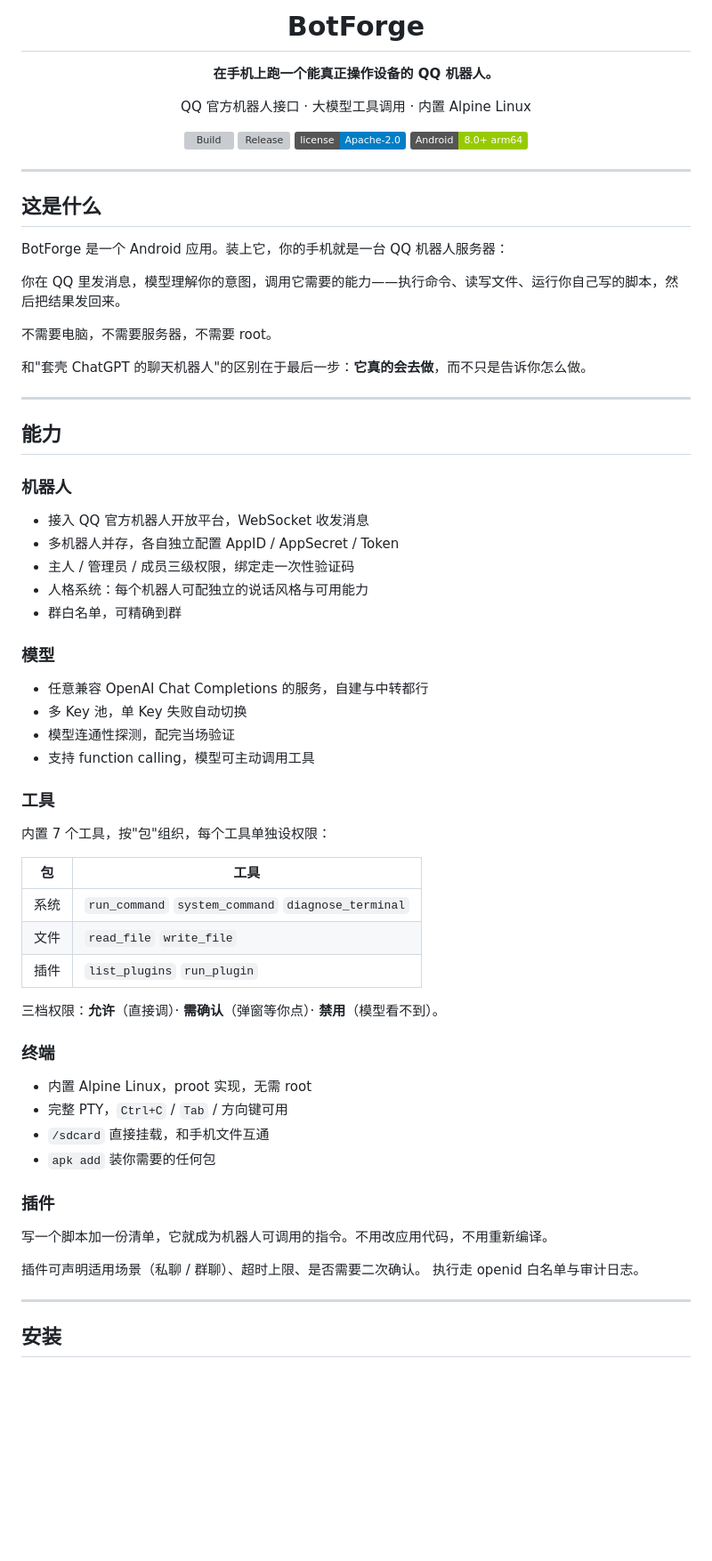
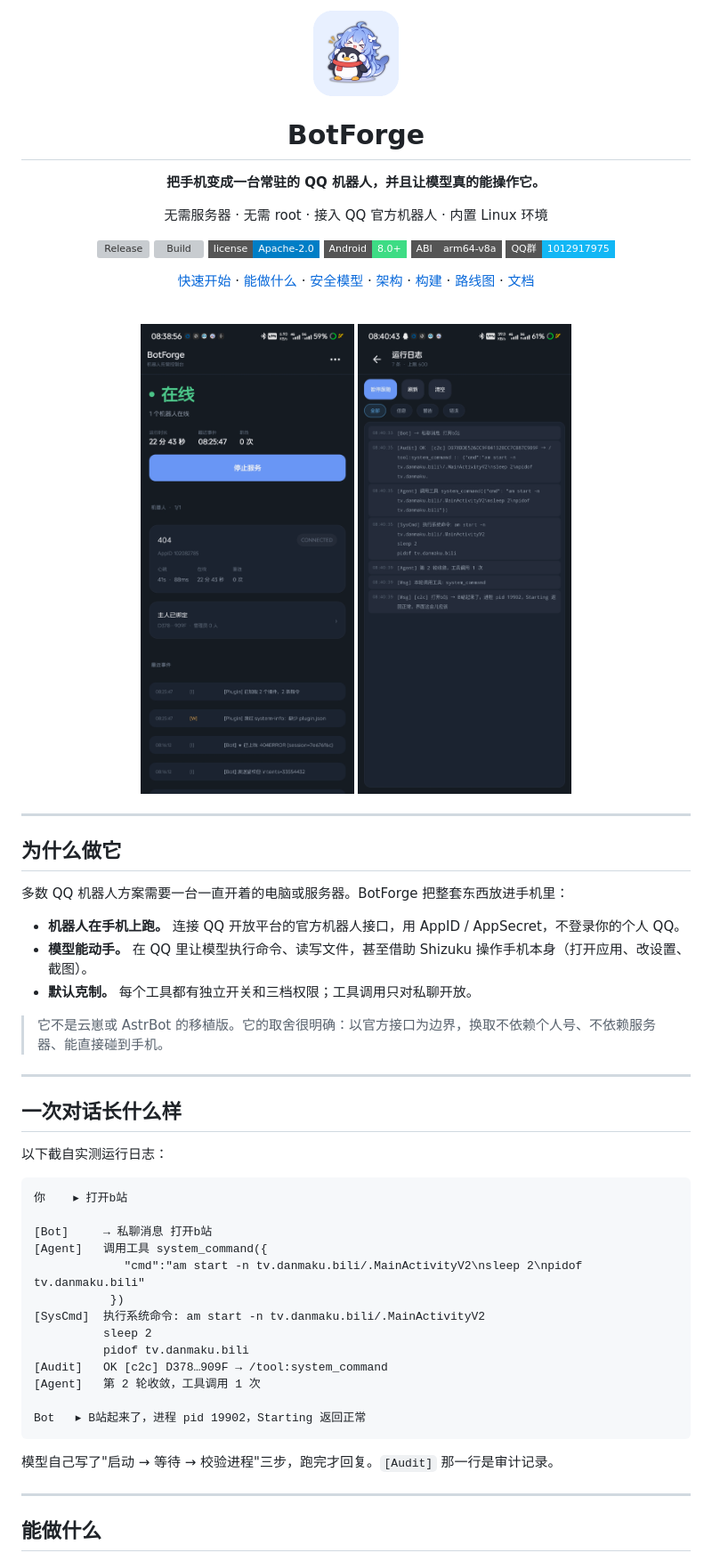
Before and after one commit to a2006-dev/BotForge, a Markdown page: README.md, the part around one of its changes. Shown at 89% size. Rendered like a GitHub page; pictures changed too: docs/assets/logo.png (added), docs/assets/shot-home.jpg (added), docs/assets/shot-log.jpg (added); badges without logos; blank space fills up the shorter version; grey boxes are pictures that could not be loaded.

````diff
--- a/README.md
+++ b/README.md
@@ -1,76 +1,66 @@
 <div align="center">
+
+<img src="docs/assets/logo.png" width="96" alt="BotForge" />
 
 # BotForge
 
-**在手机上跑一个能真正操作设备的 QQ 机器人。**
+**把手机变成一台常驻的 QQ 机器人，并且让模型真的能操作它。**
 
-QQ 官方机器人接口 · 大模型工具调用 · 内置 Alpine Linux
+无需服务器 · 无需 root · 接入 QQ 官方机器人 · 内置 Linux 环境
 
-[![Build](https://github.com/a2006-dev/BotForge/actions/workflows/build.yml/badge.svg)](https://github.com/a2006-dev/BotForge/actions/workflows/build.yml)
-[![Release](https://img.shields.io/github/v/release/a2006-dev/BotForge?label=release)](https://github.com/a2006-dev/BotForge/releases/latest)
-[![License](https://img.shields.io/badge/license-Apache--2.0-blue.svg)](LICENSE)
-[![Platform](https://img.shields.io/badge/Android-8.0%2B%20arm64-green.svg)](#安装)
+[![Release](https://img.shields.io/github/v/release/a2006-dev/BotForge?style=flat-square&label=release)](https://github.com/a2006-dev/BotForge/releases)
+[![Build](https://img.shields.io/github/actions/workflow/status/a2006-dev/BotForge/build.yml?style=flat-square&label=build)](https://github.com/a2006-dev/BotForge/actions/workflows/build.yml)
+[![License](https://img.shields.io/badge/license-Apache--2.0-blue?style=flat-square)](LICENSE)
+![Android](https://img.shields.io/badge/Android-8.0%2B-3DDC84?style=flat-square&logo=android&logoColor=white)
+![ABI](https://img.shields.io/badge/ABI-arm64--v8a-555?style=flat-square)
+[![QQ群](https://img.shields.io/badge/QQ群-1012917975-12B7F5?style=flat-square&logo=tencentqq&logoColor=white)](https://qm.qq.com/q/1012917975)
+
+[快速开始](#快速开始) · [能做什么](#能做什么) · [安全模型](#安全模型) · [架构](#架构) · [构建](#构建) · [路线图](#路线图) · [文档](#文档)
+
+<br/>
+
+<img src="docs/assets/shot-home.jpg" width="240" alt="控制台" />
+<img src="docs/assets/shot-log.jpg" width="240" alt="运行日志" />
 
 </div>
 
 ---
 
-## 这是什么
+## 为什么做它
 
-BotForge 是一个 Android 应用。装上它，你的手机就是一台 QQ 机器人服务器：
+多数 QQ 机器人方案需要一台一直开着的电脑或服务器。BotForge 把整套东西放进手机里：
 
-你在 QQ 里发消息，模型理解你的意图，调用它需要的能力——执行命令、读写文件、运行你自己写的脚本，然后把结果发回来。
+- **机器人在手机上跑。** 连接 QQ 开放平台的官方机器人接口，用 AppID / AppSecret，不登录你的个人 QQ。
+- **模型能动手。** 在 QQ 里让模型执行命令、读写文件，甚至借助 Shizuku 操作手机本身（打开应用、改设置、截图）。
+- **默认克制。** 每个工具都有独立开关和三档权限；工具调用只对私聊开放。
 
-不需要电脑，不需要服务器，不需要 root。
-
-和"套壳 ChatGPT 的聊天机器人"的区别在于最后一步：**它真的会去做**，而不只是告诉你怎么做。
+> 它不是云崽或 AstrBot 的移植版。它的取舍很明确：以官方接口为边界，换取不依赖个人号、不依赖服务器、能直接碰到手机。
 
 ---
 
-## 能力
+## 一次对话长什么样
 
-### 机器人
+以下截自实测运行日志：
 
-- 接入 QQ 官方机器人开放平台，WebSocket 收发消息
-- 多机器人并存，各自独立配置 AppID / AppSecret / Token
-- 主人 / 管理员 / 成员三级权限，绑定走一次性验证码
-- 人格系统：每个机器人可配独立的说话风格与可用能力
-- 群白名单，可精确到群
+```text
+你    ▸ 打开b站
 
-### 模型
+[Bot]     → 私聊消息 打开b站
+[Agent]   调用工具 system_command({
+             "cmd":"am start -n tv.danmaku.bili/.MainActivityV2\nsleep 2\npidof tv.danmaku.bili"
+           })
+[SysCmd]  执行系统命令: am start -n tv.danmaku.bili/.MainActivityV2
+          sleep 2
+          pidof tv.danmaku.bili
+[Audit]   OK [c2c] D378…909F → /tool:system_command
+[Agent]   第 2 轮收敛，工具调用 1 次
 
-- 任意兼容 OpenAI Chat Completions 的服务，自建与中转都行
-- 多 Key 池，单 Key 失败自动切换
-- 模型连通性探测，配完当场验证
-- 支持 function calling，模型可主动调用工具
+Bot   ▸ B站起来了，进程 pid 19902，Starting 返回正常
+```
 
-### 工具
-
-内置 7 个工具，按"包"组织，每个工具单独设权限：
-
-| 包 | 工具 |
-|---|---|
-| 系统 | `run_command` `system_command` `diagnose_terminal` |
-| 文件 | `read_file` `write_file` |
-| 插件 | `list_plugins` `run_plugin` |
-
-三档权限：**允许**（直接调）· **需确认**（弹窗等你点）· **禁用**（模型看不到）。
-
-### 终端
-
-- 内置 Alpine Linux，proot 实现，无需 root
-- 完整 PTY，`Ctrl+C` / `Tab` / 方向键可用
-- `/sdcard` 直接挂载，和手机文件互通
-- `apk add` 装你需要的任何包
-
-### 插件
-
-写一个脚本加一份清单，它就成为机器人可调用的指令。不用改应用代码，不用重新编译。
-
-插件可声明适用场景（私聊 / 群聊）、超时上限、是否需要二次确认。
-执行走 openid 白名单与审计日志。
+模型自己写了"启动 → 等待 → 校验进程"三步，跑完才回复。`[Audit]` 那一行是审计记录。
 
 ---
 
-## 安装
+## 能做什么
 
````
Also changed, not shown: other parts of README.md (+182 -57 lines).
